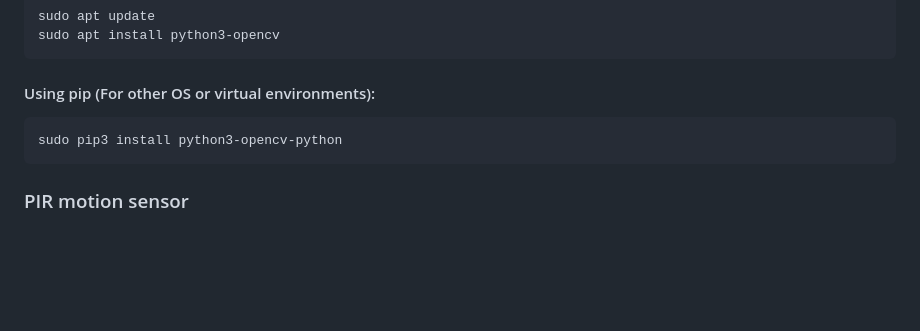
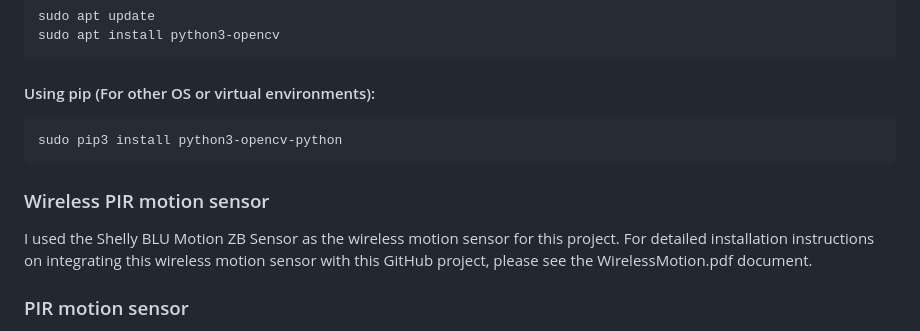
Before and after one commit to EK76/CameraSystem, a Markdown page: README.md, the part around one of its changes. GitHub-like rendering; blank space fills up the shorter version.

````diff
--- a/README.md
+++ b/README.md
@@ -44,6 +45,12 @@ sudo apt install python3-opencv
 ```
 sudo pip3 install python3-opencv-python
 ```
+### Wireless PIR motion sensor
+
+I used the Shelly BLU Motion ZB Sensor as the wireless motion sensor for this project.
+For detailed installation instructions on integrating this wireless motion sensor with this GitHub project,
+please see the WirelessMotion.pdf document.
+
 ### PIR motion sensor
 
 <img width="143" height="123" alt="image" src="https://github.com/user-attachments/assets/d85f2d60-32a4-4a5e-932e-370d10e6ed53" />
````
Also changed, not shown: other parts of README.md (+28 -21 lines).
